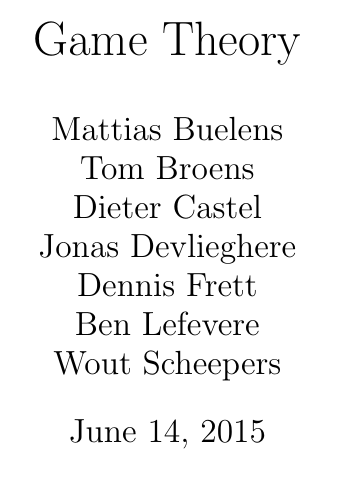
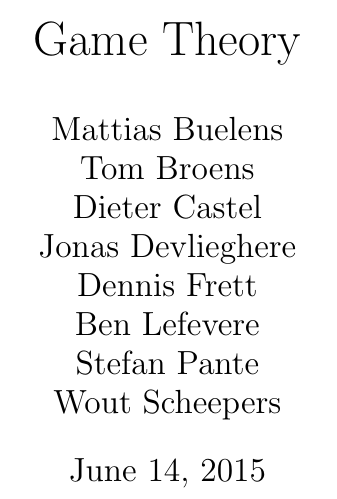
Before and after one commit to KULeuven-CS/Game-Theory, a LaTeX document (main.tex): part of page 1 of 19, cut so that both start at the same text. Compiled offline with pdfLaTeX.

```diff
--- a/main.tex
+++ b/main.tex
@@ -21,7 +21,7 @@
 \title{Game Theory}
 \date{\today}
 %Surnames in alphabetical order
-\author{Mattias Buelens \\ Tom Broens \\ Dieter Castel \\ Jonas Devlieghere \\ Dennis Frett \\ Ben Lefevere \\ Wout Scheepers }
+\author{Mattias Buelens \\ Tom Broens \\ Dieter Castel \\ Jonas Devlieghere \\ Dennis Frett \\ Ben Lefevere \\ Stefan Pante \\ Wout Scheepers }
 
 % Questions
 \newtheorem{question}{Question}
```
Also changed, not shown: README.md.
